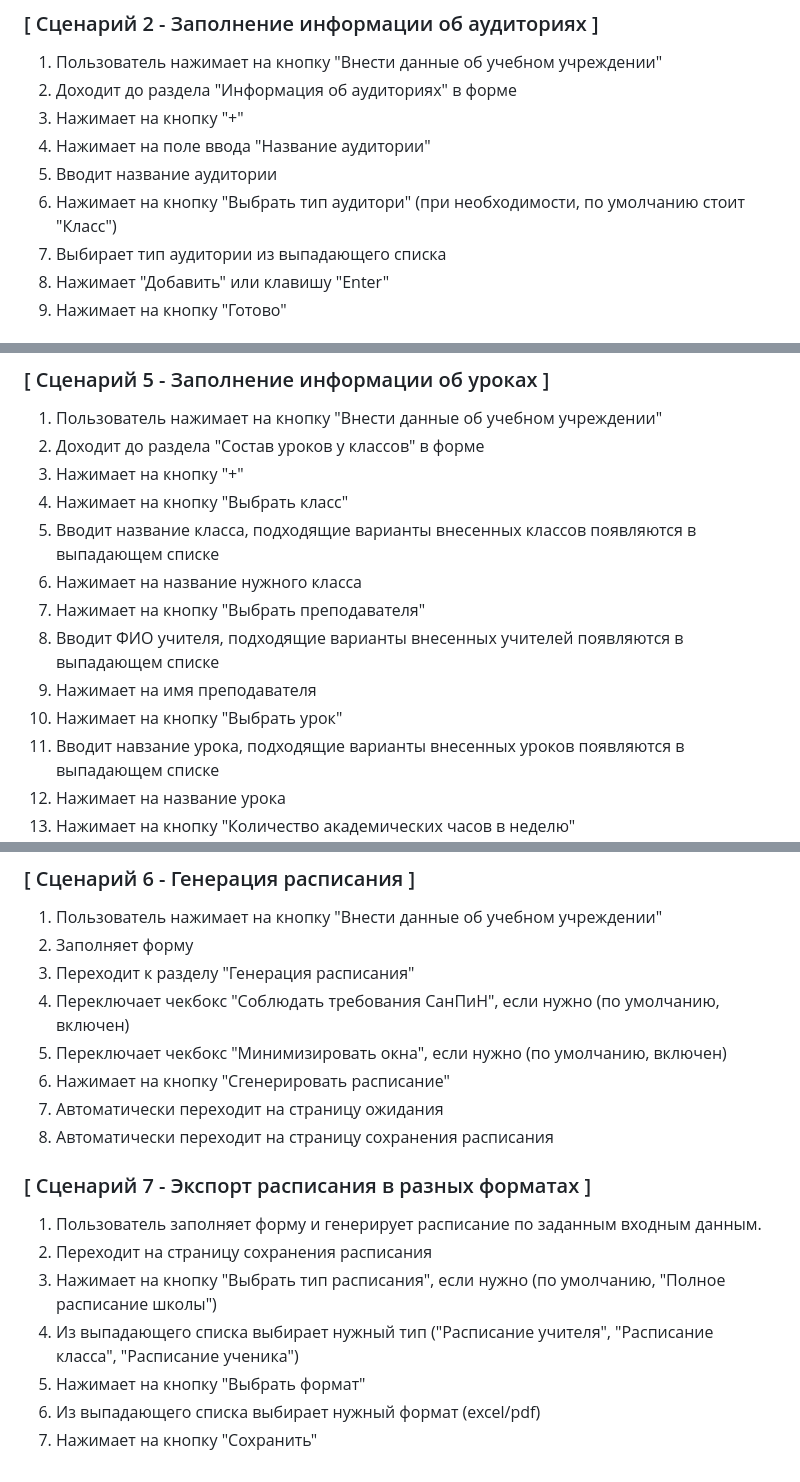
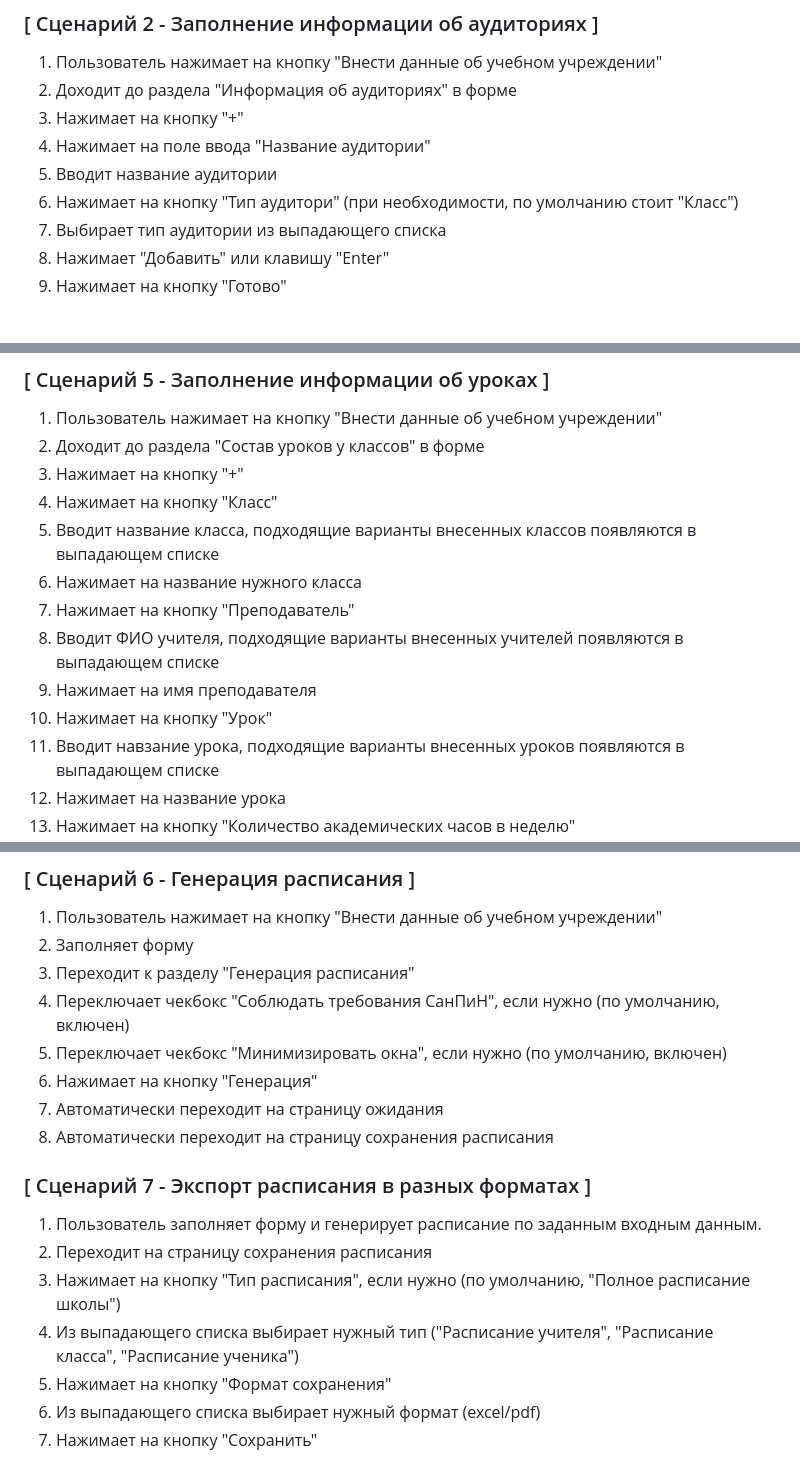
Before and after one commit to BlackfireZZZ/Planerka, a Markdown page: SBuyan_userscripts.md, 3 parts joined by grey strips. Drawn GitHub-style.

```diff
--- a/SBuyan_userscripts.md
+++ b/SBuyan_userscripts.md
@@ -23,7 +23,7 @@
 3. Нажимает на кнопку "+"
 4. Нажимает на поле ввода "Название аудитории"
 5. Вводит название аудитории
-6. Нажимает на кнопку "Выбрать тип аудитори" (при необходимости, по умолчанию стоит "Класс")
+6. Нажимает на кнопку "Тип аудитори" (при необходимости, по умолчанию стоит "Класс")
 7. Выбирает тип аудитории из выпадающего списка
 8. Нажимает "Добавить" или клавишу "Enter"
 9. Нажимает на кнопку "Готово"
@@ -62,13 +62,13 @@
 1. Пользователь нажимает на кнопку "Внести данные об учебном учреждении"
 2. Доходит до раздела "Состав уроков у классов" в форме
 3. Нажимает на кнопку "+"
-4. Нажимает на кнопку "Выбрать класс"
+4. Нажимает на кнопку "Класс"
 5. Вводит название класса, подходящие варианты внесенных классов появляются в выпадающем списке
 6. Нажимает на название нужного класса
-7. Нажимает на кнопку "Выбрать преподавателя"
+7. Нажимает на кнопку "Преподаватель"
 8. Вводит ФИО учителя, подходящие варианты внесенных учителей появляются в выпадающем списке
 9. Нажимает на имя преподавателя
-10. Нажимает на кнопку "Выбрать урок"
+10. Нажимает на кнопку "Урок"
 11. Вводит навзание урока, подходящие варианты внесенных уроков появляются в выпадающем списке
 12. Нажимает на название урока
 13. Нажимает на кнопку "Количество академических часов в неделю"
@@ -84,7 +84,7 @@
 3. Переходит к разделу "Генерация расписания"
 4. Переключает чекбокс "Соблюдать требования СанПиН", если нужно (по умолчанию, включен)
 5. Переключает чекбокс "Минимизировать окна", если нужно (по умолчанию, включен)
-6. Нажимает на кнопку "Сгенерировать расписание"
+6. Нажимает на кнопку "Генерация"
 7. Автоматически переходит на страницу ожидания
 8. Автоматически переходит на страницу сохранения расписания
 
@@ -93,8 +93,8 @@
 
 1. Пользователь заполняет форму и генерирует расписание по заданным входным данным.
 2. Переходит на страницу сохранения расписания
-3. Нажимает на кнопку "Выбрать тип расписания", если нужно (по умолчанию, "Полное расписание школы")
+3. Нажимает на кнопку "Тип расписания", если нужно (по умолчанию, "Полное расписание школы")
 4. Из выпадающего списка выбирает нужный тип ("Расписание учителя", "Расписание класса", "Расписание ученика")
-5. Нажимает на кнопку "Выбрать формат"
+5. Нажимает на кнопку "Формат сохранения"
 6. Из выпадающего списка выбирает нужный формат (excel/pdf)
 7. Нажимает на кнопку "Сохранить"
```
Also changed, not shown: other parts of SBuyan_userscripts.md (+1 -1 lines).
